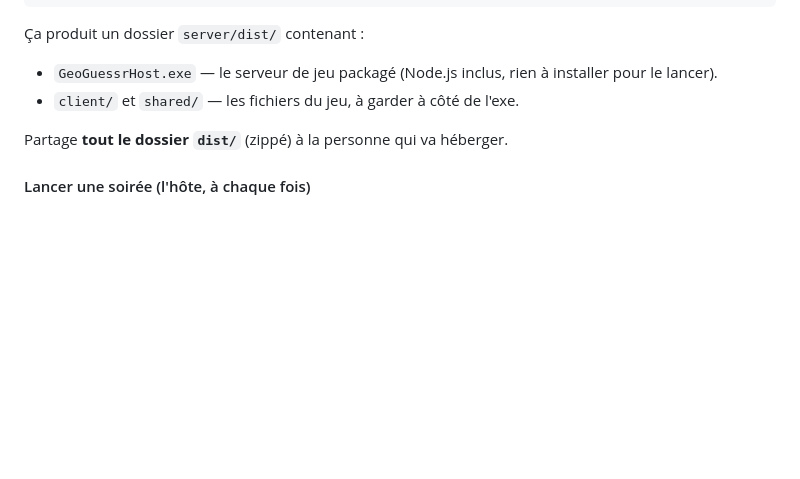
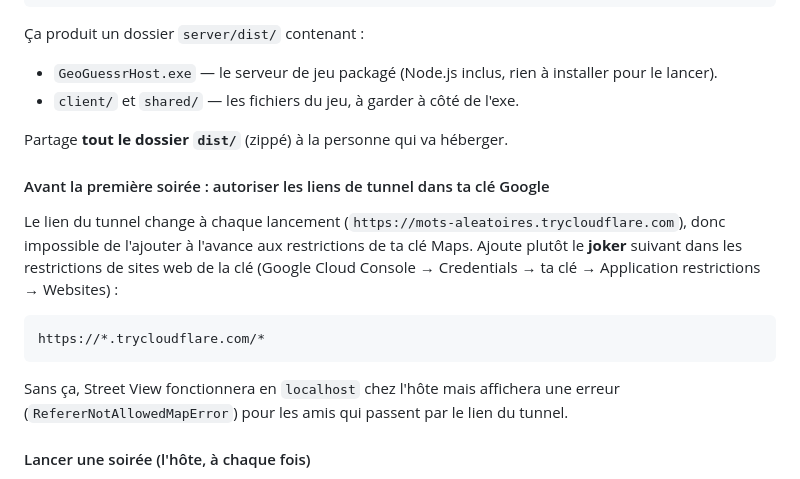
Before and after one commit to LoutoLeJL/LICENSE, a Markdown page: README.md, the part around the change. Rendered like a GitHub page; blank space fills up the shorter version.

Commit message:
Document the trycloudflare wildcard needed in the Maps key restrictions
The tunnel URL changes on every launch, so the host can't whitelist an
exact domain: without https://*.trycloudflare.com/* in the key's website
restrictions, Street View works on localhost but fails with
RefererNotAllowedMapError for friends joining through the tunnel link.

Co-Authored-By: Claude Fable 5 <noreply@anthropic.com>
Claude-Session: https://claude.ai/code/session_016BDTE3Cc5XsnX1QvEGZRxY

````diff
--- a/README.md
+++ b/README.md
@@ -393,6 +393,22 @@ npm run build:exe
 
 Partage **tout le dossier `dist/`** (zippé) à la personne qui va héberger.
 
+#### Avant la première soirée : autoriser les liens de tunnel dans ta clé Google
+
+Le lien du tunnel change à chaque lancement (`https://mots-aleatoires.trycloudflare.com`),
+donc impossible de l'ajouter à l'avance aux restrictions de ta clé Maps. Ajoute
+plutôt le **joker** suivant dans les restrictions de sites web de la clé
+(Google Cloud Console → Credentials → ta clé → Application restrictions →
+Websites) :
+
+```
+https://*.trycloudflare.com/*
+```
+
+Sans ça, Street View fonctionnera en `localhost` chez l'hôte mais affichera
+une erreur (`RefererNotAllowedMapError`) pour les amis qui passent par le
+lien du tunnel.
+
 #### Lancer une soirée (l'hôte, à chaque fois)
 
 1. Double-clique `GeoGuessrHost.exe`. Une fenêtre s'ouvre :
````
